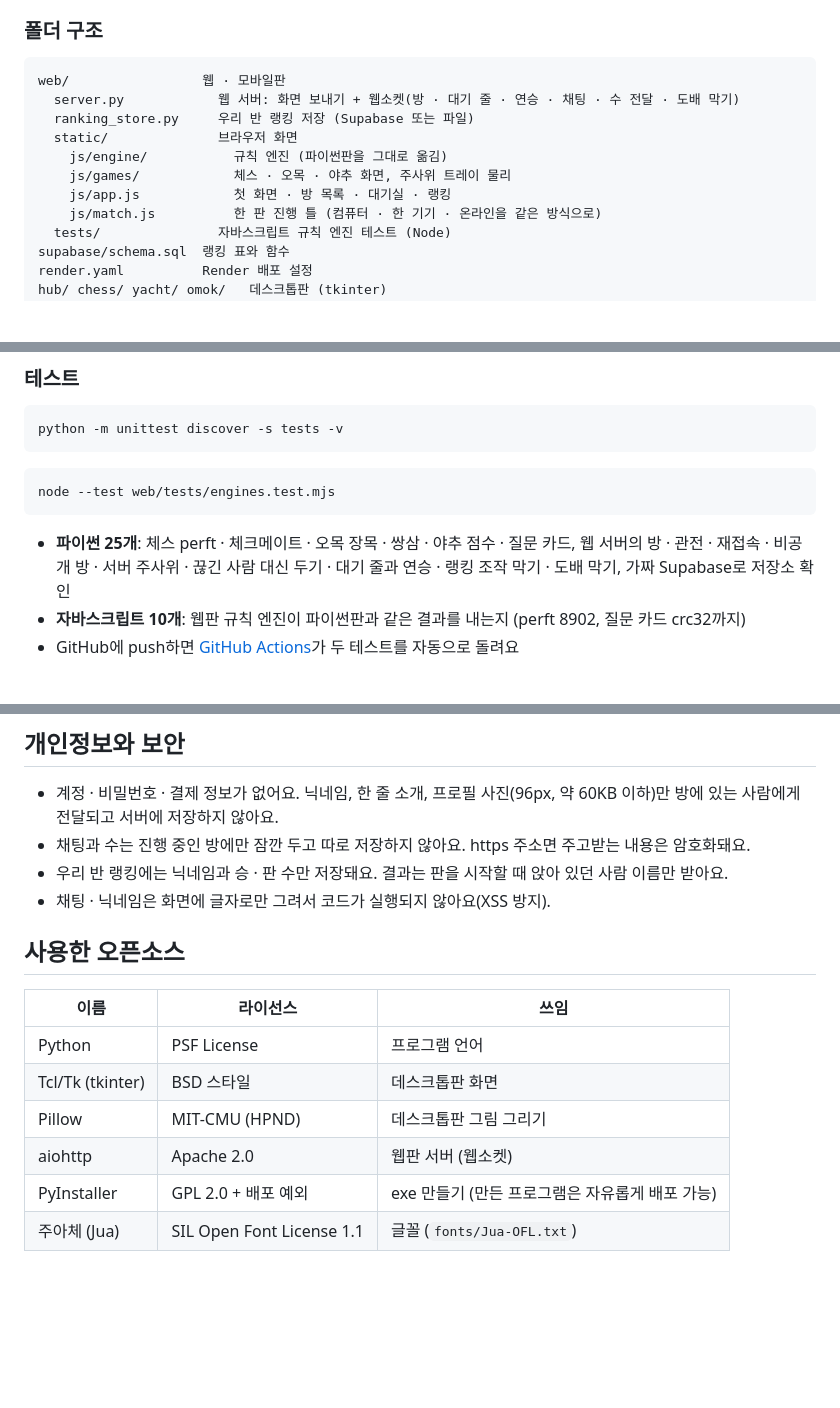
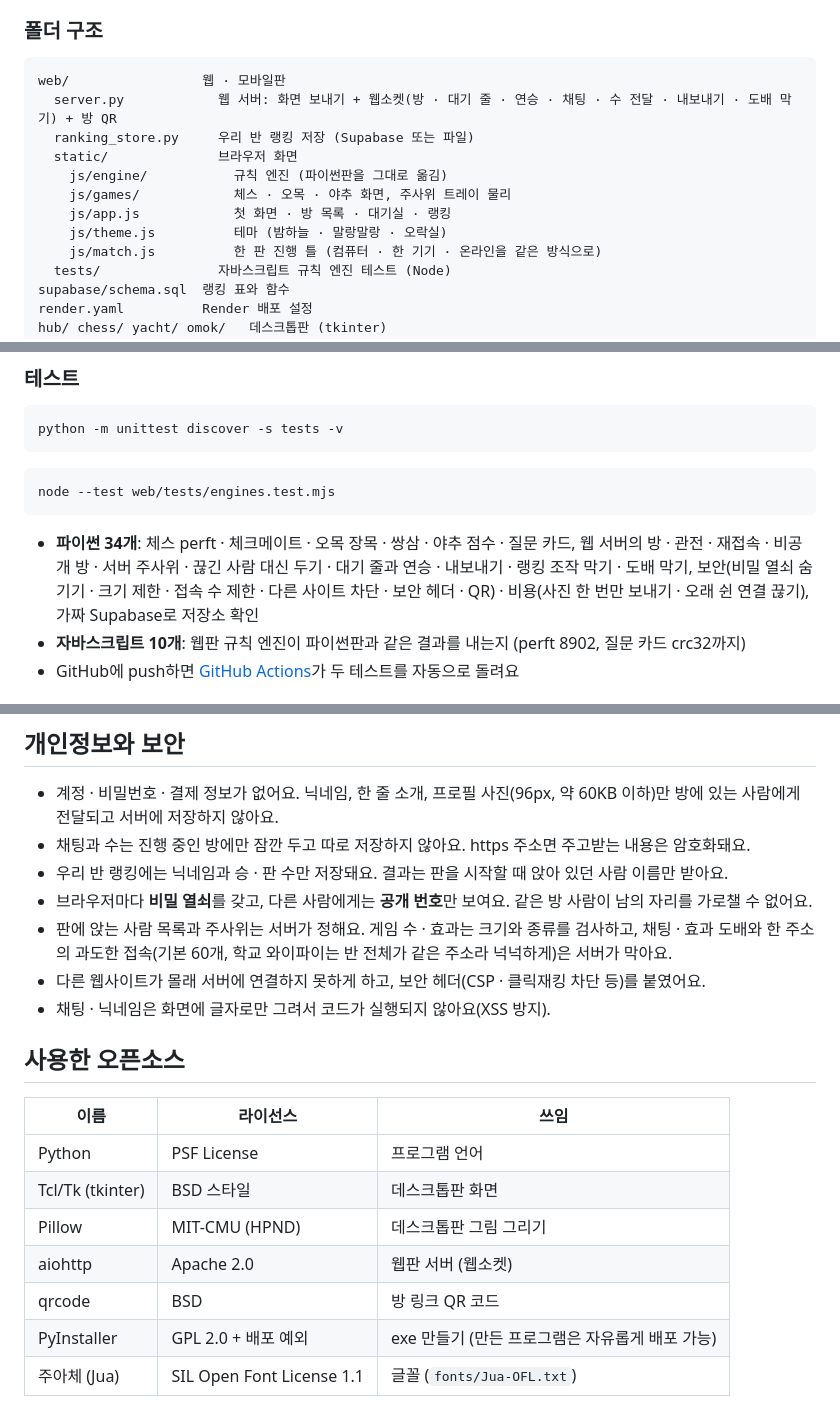
Before and after one commit to devtaego/PJ_KDKD, a Markdown page: README.md, 3 parts joined by grey strips. Rendered like a GitHub page; blank space fills up the shorter version.

````diff
--- a/README.md
+++ b/README.md
@@ -152,12 +177,13 @@ Render 무료 서버는 다시 켜질 때마다 파일이 지워져서, 그냥
 
 ```
 web/                 웹 · 모바일판
-  server.py            웹 서버: 화면 보내기 + 웹소켓(방 · 대기 줄 · 연승 · 채팅 · 수 전달 · 도배 막기)
+  server.py            웹 서버: 화면 보내기 + 웹소켓(방 · 대기 줄 · 연승 · 채팅 · 수 전달 · 내보내기 · 도배 막기) + 방 QR
   ranking_store.py     우리 반 랭킹 저장 (Supabase 또는 파일)
   static/              브라우저 화면
     js/engine/           규칙 엔진 (파이썬판을 그대로 옮김)
     js/games/            체스 · 오목 · 야추 화면, 주사위 트레이 물리
     js/app.js            첫 화면 · 방 목록 · 대기실 · 랭킹
+    js/theme.js          테마 (밤하늘 · 말랑말랑 · 오락실)
     js/match.js          한 판 진행 틀 (컴퓨터 · 한 기기 · 온라인을 같은 방식으로)
   tests/               자바스크립트 규칙 엔진 테스트 (Node)
 supabase/schema.sql  랭킹 표와 함수
@@ -179,7 +205,7 @@ python -m unittest discover -s tests -v
 node --test web/tests/engines.test.mjs
 ```
 
-- **파이썬 25개**: 체스 perft · 체크메이트 · 오목 장목 · 쌍삼 · 야추 점수 · 질문 카드, 웹 서버의 방 · 관전 · 재접속 · 비공개 방 · 서버 주사위 · 끊긴 사람 대신 두기 · 대기 줄과 연승 · 랭킹 조작 막기 · 도배 막기, 가짜 Supabase로 저장소 확인
+- **파이썬 34개**: 체스 perft · 체크메이트 · 오목 장목 · 쌍삼 · 야추 점수 · 질문 카드, 웹 서버의 방 · 관전 · 재접속 · 비공개 방 · 서버 주사위 · 끊긴 사람 대신 두기 · 대기 줄과 연승 · 내보내기 · 랭킹 조작 막기 · 도배 막기, 보안(비밀 열쇠 숨기기 · 크기 제한 · 접속 수 제한 · 다른 사이트 차단 · 보안 헤더 · QR) · 비용(사진 한 번만 보내기 · 오래 쉰 연결 끊기), 가짜 Supabase로 저장소 확인
 - **자바스크립트 10개**: 웹판 규칙 엔진이 파이썬판과 같은 결과를 내는지 (perft 8902, 질문 카드 crc32까지)
 - GitHub에 push하면 [GitHub Actions](.github/workflows/test.yml)가 두 테스트를 자동으로 돌려요
 
@@ -204,6 +230,9 @@ python hub/make_mac_zip.py
 - 계정 · 비밀번호 · 결제 정보가 없어요. 닉네임, 한 줄 소개, 프로필 사진(96px, 약 60KB 이하)만 방에 있는 사람에게 전달되고 서버에 저장하지 않아요.
 - 채팅과 수는 진행 중인 방에만 잠깐 두고 따로 저장하지 않아요. https 주소면 주고받는 내용은 암호화돼요.
 - 우리 반 랭킹에는 닉네임과 승 · 판 수만 저장돼요. 결과는 판을 시작할 때 앉아 있던 사람 이름만 받아요.
+- 브라우저마다 **비밀 열쇠**를 갖고, 다른 사람에게는 **공개 번호**만 보여요. 같은 방 사람이 남의 자리를 가로챌 수 없어요.
+- 판에 앉는 사람 목록과 주사위는 서버가 정해요. 게임 수 · 효과는 크기와 종류를 검사하고, 채팅 · 효과 도배와 한 주소의 과도한 접속(기본 60개, 학교 와이파이는 반 전체가 같은 주소라 넉넉하게)은 서버가 막아요.
+- 다른 웹사이트가 몰래 서버에 연결하지 못하게 하고, 보안 헤더(CSP · 클릭재킹 차단 등)를 붙였어요.
 - 채팅 · 닉네임은 화면에 글자로만 그려서 코드가 실행되지 않아요(XSS 방지).
 
 ## 사용한 오픈소스
@@ -214,6 +243,7 @@ python hub/make_mac_zip.py
 | Tcl/Tk (tkinter) | BSD 스타일 | 데스크톱판 화면 |
 | Pillow | MIT-CMU (HPND) | 데스크톱판 그림 그리기 |
 | aiohttp | Apache 2.0 | 웹판 서버 (웹소켓) |
+| qrcode | BSD | 방 링크 QR 코드 |
 | PyInstaller | GPL 2.0 + 배포 예외 | exe 만들기 (만든 프로그램은 자유롭게 배포 가능) |
 | 주아체 (Jua) | SIL Open Font License 1.1 | 글꼴 (`fonts/Jua-OFL.txt`) |
 
````
Also changed, not shown: other parts of README.md (+33 -8 lines), DEVLOG.md (+35 -0 lines), docs/images/home.jpg, docs/images/mobile-home.jpg (added), docs/images/theme-arcade.jpg (added), docs/images/theme-pastel.jpg (added), 11 other files.
